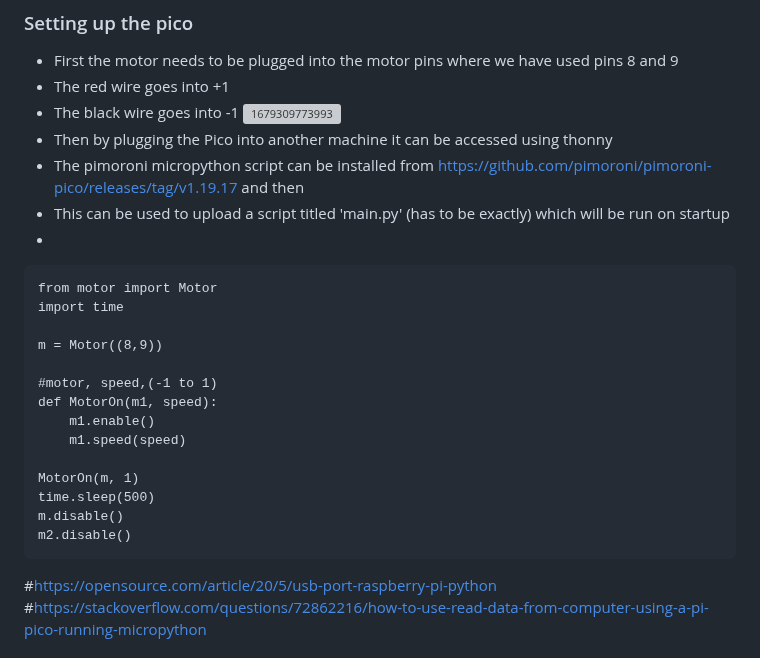
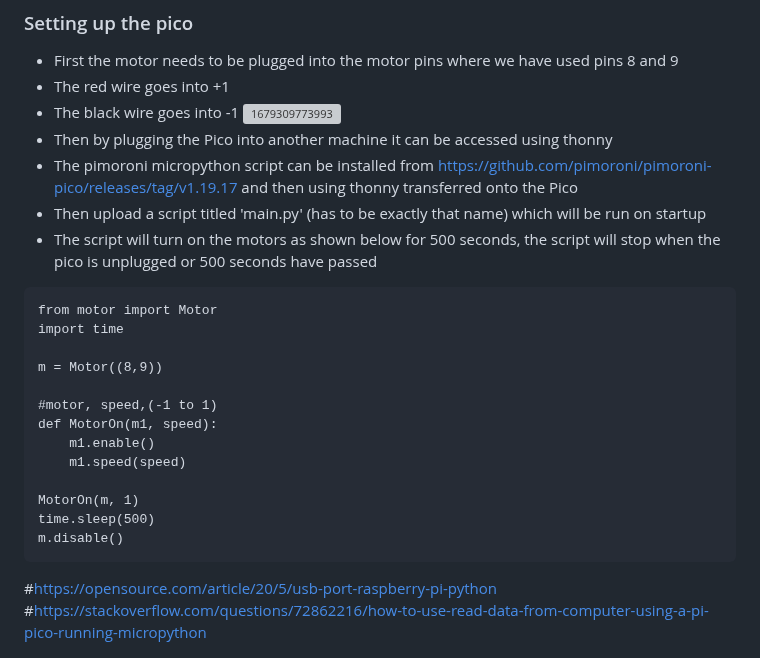
Before and after one commit to JJTB100/HydroHeat, a Markdown page: docs/build instructions and kit.md, the part around the change. Drawn GitHub-style; grey boxes are pictures that could not be loaded.

Commit message:
finishing build instructions

````diff
--- a/docs/build instructions and kit.md
+++ b/docs/build instructions and kit.md
@@ -142,9 +142,9 @@ crontab -e
 - The black wire goes into -1
 ![1679309773993](https://user-images.githubusercontent.com/99484954/226320136-579a539c-d181-41f3-9ed3-c2f856e37cd3.jpg)
 - Then by plugging the Pico into another machine it can be accessed using thonny
-- The pimoroni micropython script can be installed from https://github.com/pimoroni/pimoroni-pico/releases/tag/v1.19.17 and then
-- This can be used to upload a script titled 'main.py' (has to be exactly) which will be run on startup
--
+- The pimoroni micropython script can be installed from https://github.com/pimoroni/pimoroni-pico/releases/tag/v1.19.17 and then using thonny transferred onto the Pico
+- Then upload a script titled 'main.py' (has to be exactly that name) which will be run on startup
+- The script will turn on the motors as shown below for 500 seconds, the script will stop when the pico is unplugged or 500 seconds have passed
 
 ```
 from motor import Motor
@@ -160,7 +160,6 @@ def MotorOn(m1, speed):
 MotorOn(m, 1)
 time.sleep(500)
 m.disable()
-m2.disable()
 ```
 
 #https://opensource.com/article/20/5/usb-port-raspberry-pi-python
````
